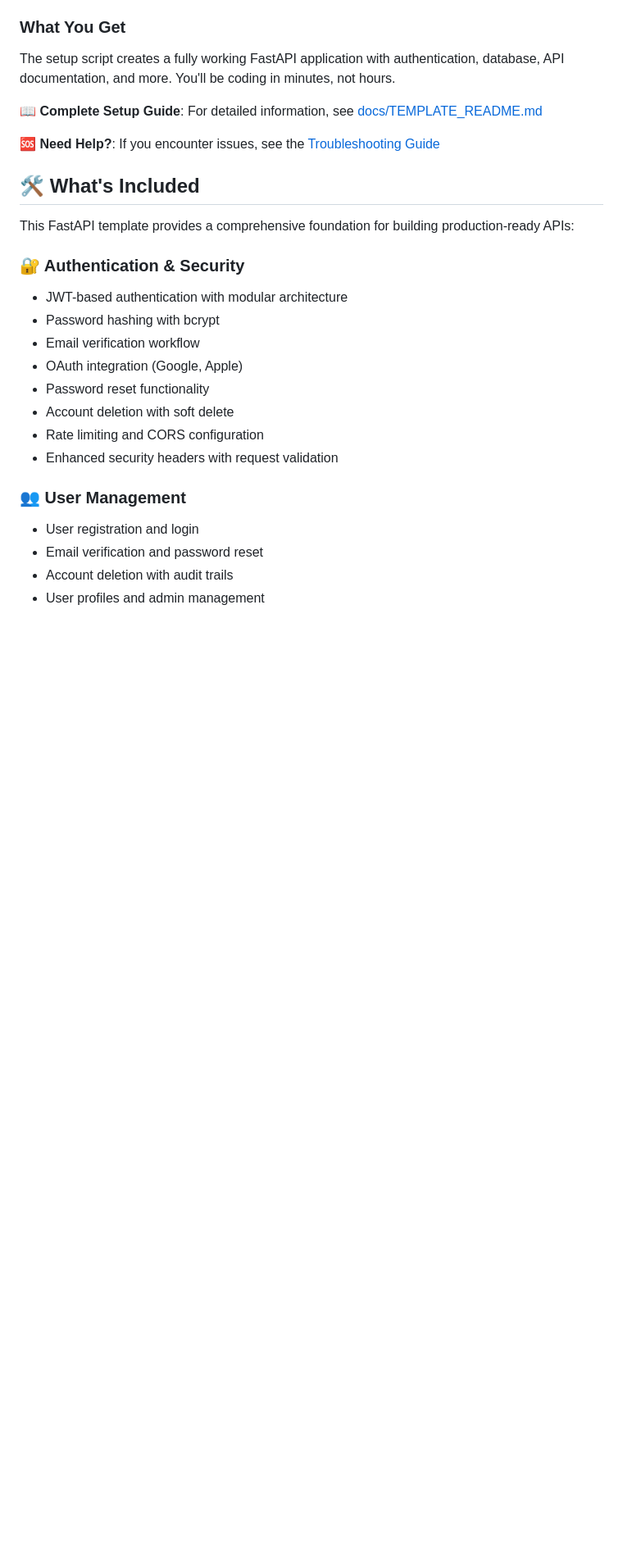
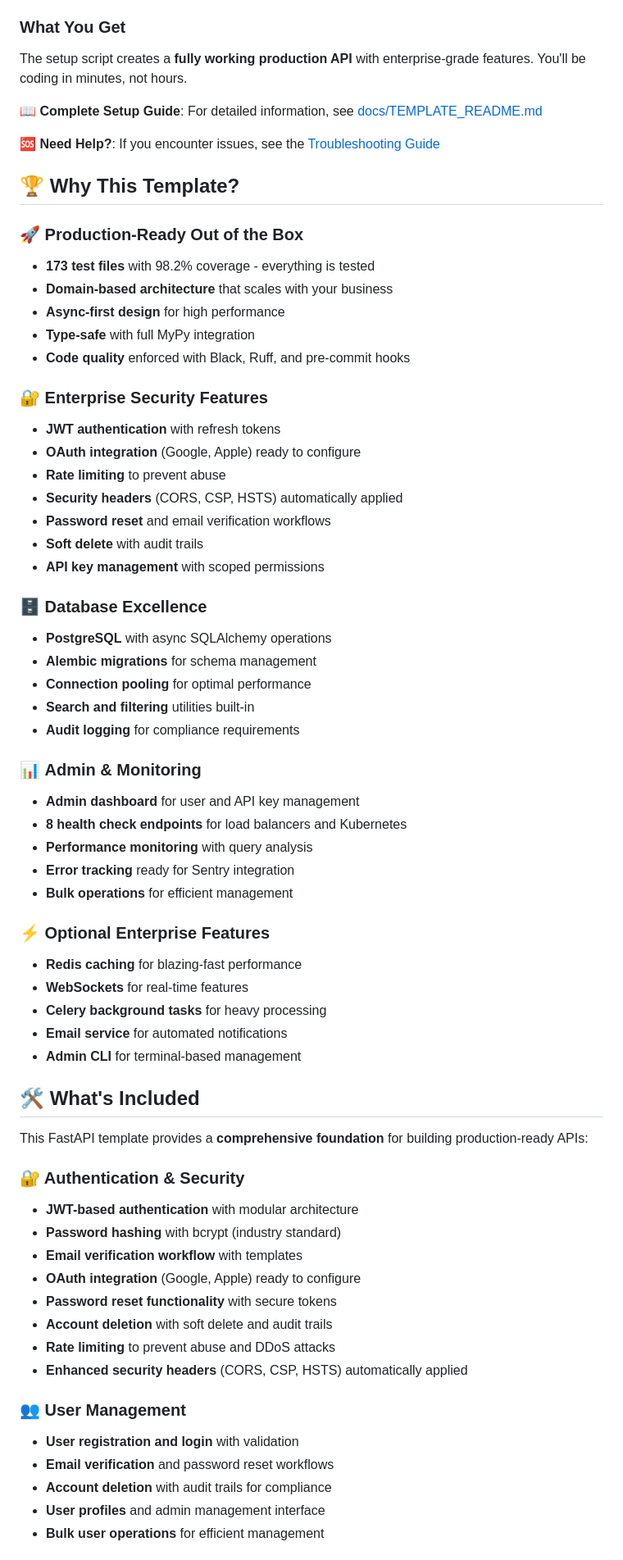
Before and after one commit to triciaward/fast-api-template, a Markdown page: README.md, the part around one of its changes. Shown at 82% size. Drawn GitHub-style; blank space fills up the shorter version.

```diff
--- a/README.md
+++ b/README.md
@@ -40,29 +44,69 @@ cd your-project-name
 - ✅ Verify everything works
 
 ### What You Get
-The setup script creates a fully working FastAPI application with authentication, database, API documentation, and more. You'll be coding in minutes, not hours.
+The setup script creates a **fully working production API** with enterprise-grade features. You'll be coding in minutes, not hours.
 
 **📖 Complete Setup Guide**: For detailed information, see [docs/TEMPLATE_README.md](docs/TEMPLATE_README.md)
 
 **🆘 Need Help?**: If you encounter issues, see the [Troubleshooting Guide](docs/troubleshooting/TROUBLESHOOTING_README.md)
 
+## 🏆 Why This Template?
+
+### 🚀 **Production-Ready Out of the Box**
+- **173 test files** with 98.2% coverage - everything is tested
+- **Domain-based architecture** that scales with your business
+- **Async-first design** for high performance
+- **Type-safe** with full MyPy integration
+- **Code quality** enforced with Black, Ruff, and pre-commit hooks
+
+### 🔐 **Enterprise Security Features**
+- **JWT authentication** with refresh tokens
+- **OAuth integration** (Google, Apple) ready to configure
+- **Rate limiting** to prevent abuse
+- **Security headers** (CORS, CSP, HSTS) automatically applied
+- **Password reset** and email verification workflows
+- **Soft delete** with audit trails
+- **API key management** with scoped permissions
+
+### 🗄️ **Database Excellence**
+- **PostgreSQL** with async SQLAlchemy operations
+- **Alembic migrations** for schema management
+- **Connection pooling** for optimal performance
+- **Search and filtering** utilities built-in
+- **Audit logging** for compliance requirements
+
+### 📊 **Admin & Monitoring**
+- **Admin dashboard** for user and API key management
+- **8 health check endpoints** for load balancers and Kubernetes
+- **Performance monitoring** with query analysis
+- **Error tracking** ready for Sentry integration
+- **Bulk operations** for efficient management
+
+### ⚡ **Optional Enterprise Features**
+- **Redis caching** for blazing-fast performance
+- **WebSockets** for real-time features
+- **Celery background tasks** for heavy processing
+- **Email service** for automated notifications
+- **Admin CLI** for terminal-based management
+
 ## 🛠️ What's Included
 
-This FastAPI template provides a comprehensive foundation for building production-ready APIs:
+This FastAPI template provides a **comprehensive foundation** for building production-ready APIs:
 
 ### 🔐 Authentication & Security
-- JWT-based authentication with modular architecture
-- Password hashing with bcrypt
-- Email verification workflow
-- OAuth integration (Google, Apple)
-- Password reset functionality
-- Account deletion with soft delete
-- Rate limiting and CORS configuration
-- Enhanced security headers with request validation
+- **JWT-based authentication** with modular architecture
+- **Password hashing** with bcrypt (industry standard)
+- **Email verification workflow** with templates
+- **OAuth integration** (Google, Apple) ready to configure
+- **Password reset functionality** with secure tokens
+- **Account deletion** with soft delete and audit trails
+- **Rate limiting** to prevent abuse and DDoS attacks
+- **Enhanced security headers** (CORS, CSP, HSTS) automatically applied
 
 ### 👥 User Management
-- User registration and login
-- Email verification and password reset
-- Account deletion with audit trails
-- User profiles and admin management
+- **User registration and login** with validation
+- **Email verification** and password reset workflows
+- **Account deletion** with audit trails for compliance
+- **User profiles** and admin management interface
+- **Bulk user operations** for efficient management
 
```
Also changed, not shown: other parts of README.md (+91 -35 lines).
